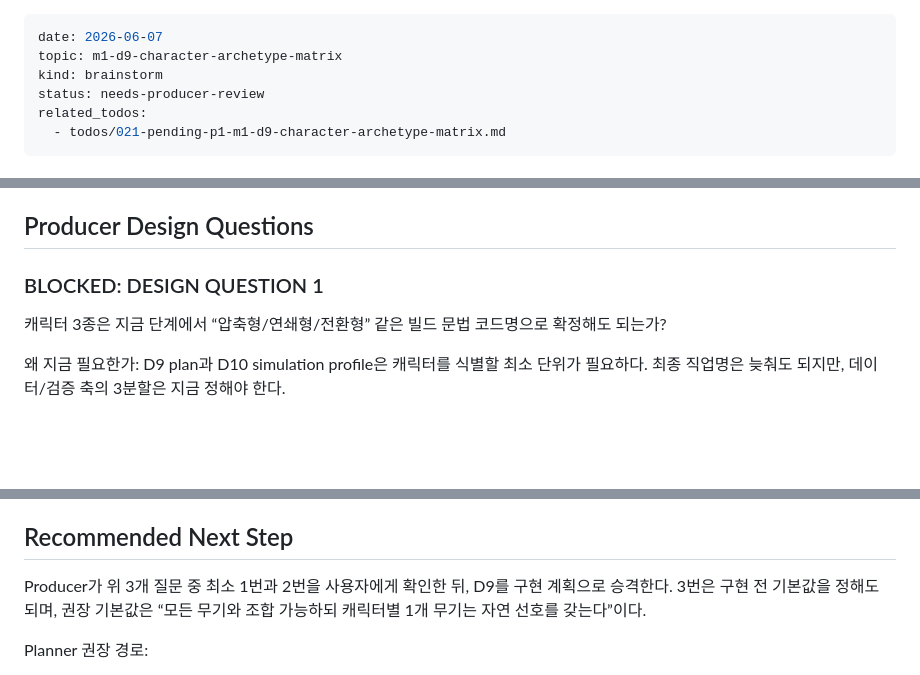
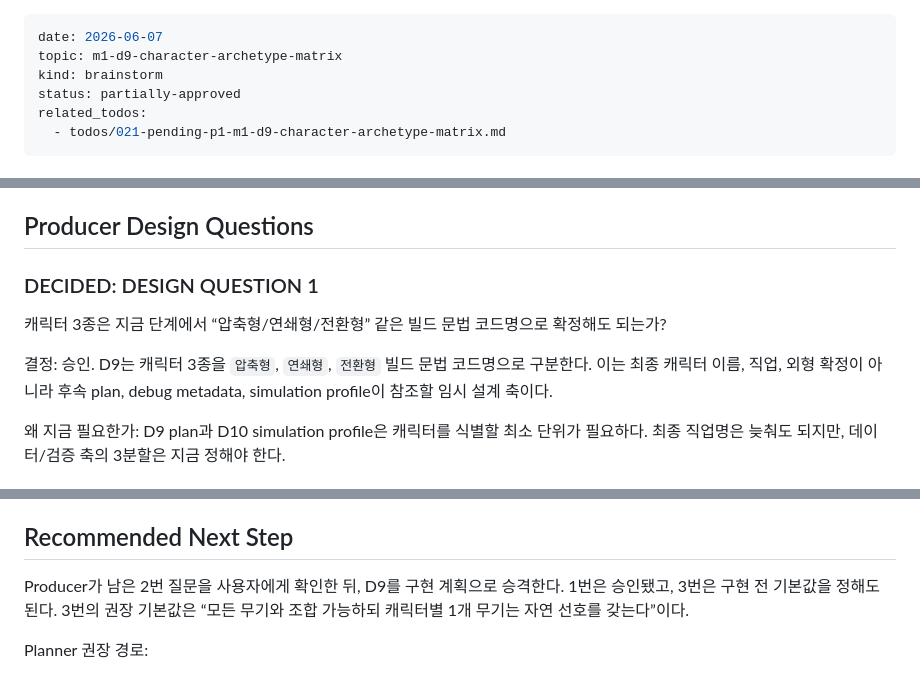
Before and after one commit to highfence/Bro-exile, a Markdown page: docs/brainstorms/2026-06-07-m1-d9-character-archetype-matrix-brainstorm.md, 3 parts joined by grey strips. Rendered like a GitHub page; blank space fills up the shorter version.

```diff
--- a/docs/brainstorms/2026-06-07-m1-d9-character-archetype-matrix-brainstorm.md
+++ b/docs/brainstorms/2026-06-07-m1-d9-character-archetype-matrix-brainstorm.md
@@ -2,7 +2,7 @@
 date: 2026-06-07
 topic: m1-d9-character-archetype-matrix
 kind: brainstorm
-status: needs-producer-review
+status: partially-approved
 related_todos:
   - todos/021-pending-p1-m1-d9-character-archetype-matrix.md
 ---
@@ -112,9 +112,11 @@ Slay the Spire식 캐릭터 구조를 참고하되, Bro-exile은 액션 자동
 
 ## Producer Design Questions
 
-### BLOCKED: DESIGN QUESTION 1
+### DECIDED: DESIGN QUESTION 1
 
 캐릭터 3종은 지금 단계에서 “압축형/연쇄형/전환형” 같은 빌드 문법 코드명으로 확정해도 되는가?
+
+결정: 승인. D9는 캐릭터 3종을 `압축형`, `연쇄형`, `전환형` 빌드 문법 코드명으로 구분한다. 이는 최종 캐릭터 이름, 직업, 외형 확정이 아니라 후속 plan, debug metadata, simulation profile이 참조할 임시 설계 축이다.
 
 왜 지금 필요한가: D9 plan과 D10 simulation profile은 캐릭터를 식별할 최소 단위가 필요하다. 최종 직업명은 늦춰도 되지만, 데이터/검증 축의 3분할은 지금 정해야 한다.
 
@@ -132,7 +134,7 @@ D9 첫 구현은 캐릭터 선택 UI까지 포함해야 하는가, 아니면 데
 
 ## Recommended Next Step
 
-Producer가 위 3개 질문 중 최소 1번과 2번을 사용자에게 확인한 뒤, D9를 구현 계획으로 승격한다. 3번은 구현 전 기본값을 정해도 되며, 권장 기본값은 “모든 무기와 조합 가능하되 캐릭터별 1개 무기는 자연 선호를 갖는다”이다.
+Producer가 남은 2번 질문을 사용자에게 확인한 뒤, D9를 구현 계획으로 승격한다. 1번은 승인됐고, 3번은 구현 전 기본값을 정해도 된다. 3번의 권장 기본값은 “모든 무기와 조합 가능하되 캐릭터별 1개 무기는 자연 선호를 갖는다”이다.
 
 Planner 권장 경로:
 
```
Also changed, not shown: todos/021-pending-p1-m1-d9-character-archetype-matrix.md (+15 -3 lines).
